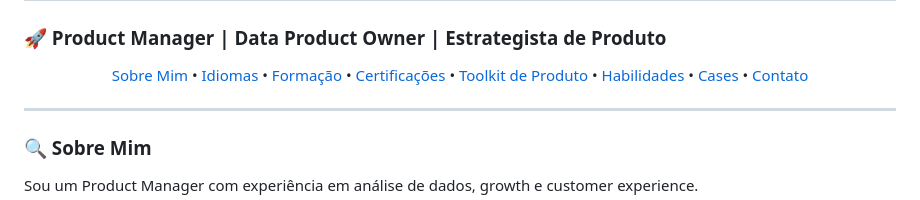
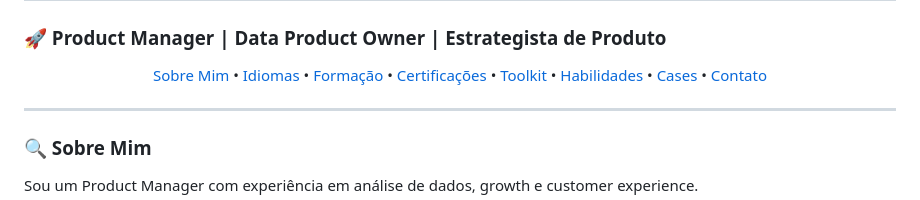
Before and after one commit to caioservulo/caioservulo, a Markdown page: README.md, the part around one of its changes. GitHub-like rendering.

```diff
--- a/README.md
+++ b/README.md
@@ -7,7 +7,7 @@
   <a href="#-idiomas">Idiomas</a> •
   <a href="#-formação-acadêmica">Formação</a> •
   <a href="#-licenças-e-certificações">Certificações</a> •
-  <a href="#-toolkit-de-produto">Toolkit de Produto</a> •
+  <a href="#-toolkit-de-produto">Toolkit</a> •
   <a href="#-skills--proficiency">Habilidades</a> •
   <a href="#-cases-de-sucesso">Cases</a> •
   <a href="#-vamos-conectar">Contato</a>
```
Also changed, not shown: other parts of README.md (+1 -1 lines).
